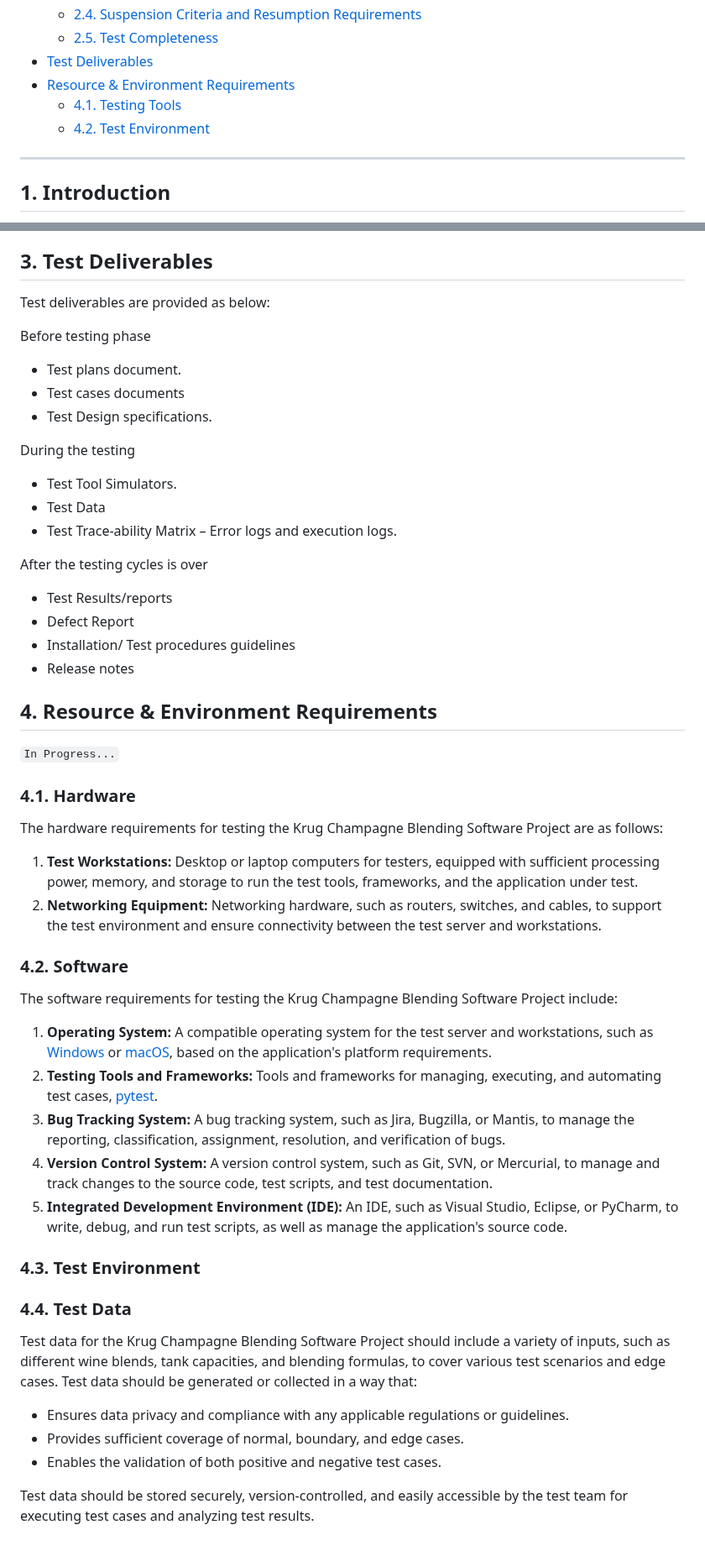
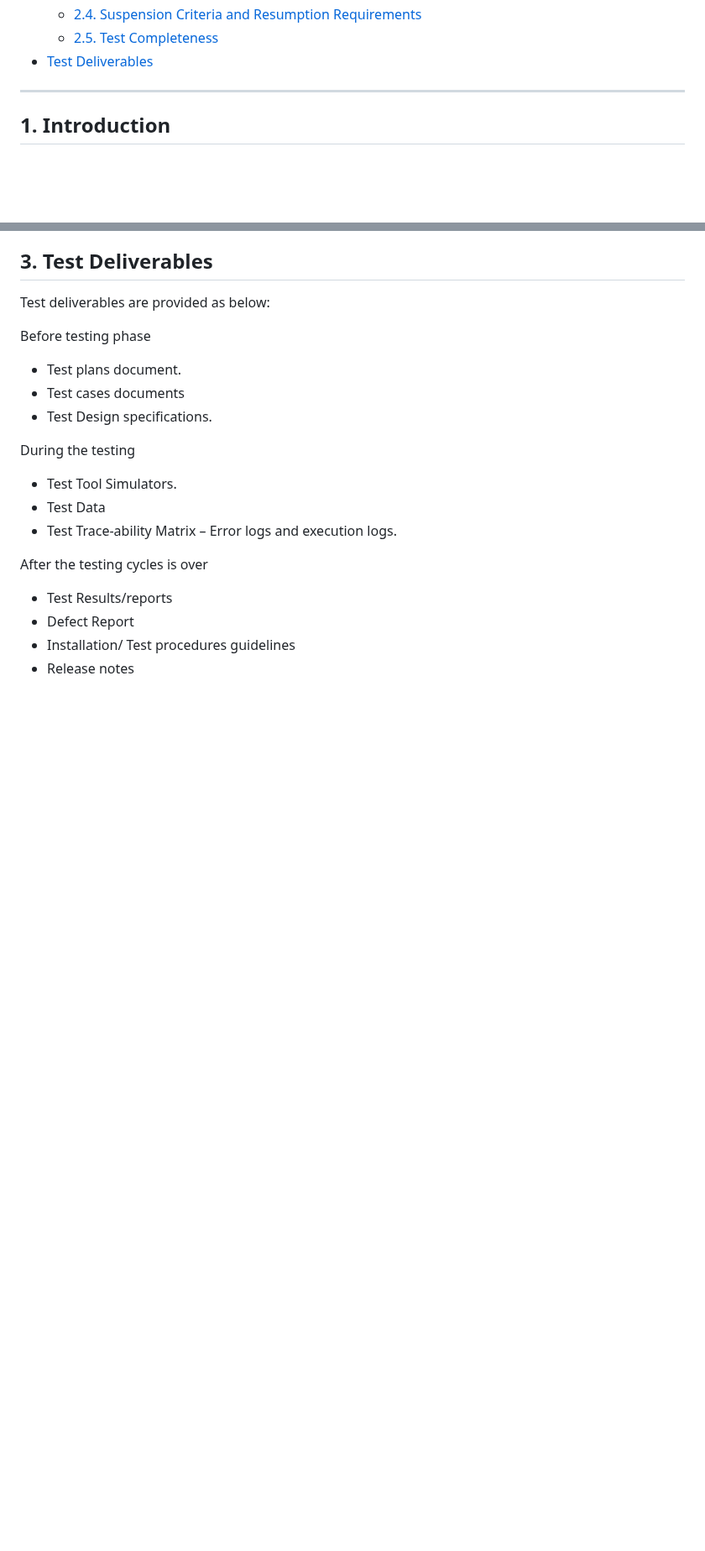
Before and after one commit to algosup/2022-2023-project-5-algorithmics-Team-3, a Markdown page: specs/Test_Plan/Test_Plan.md, 2 parts joined by grey strips. Shown at 84% size. Rendered like a GitHub page; folded sections open; blank space fills up the shorter version.

```diff
--- a/specs/Test_Plan/Test_Plan.md
+++ b/specs/Test_Plan/Test_Plan.md
@@ -27,9 +27,6 @@ _____
    - [2.4. Suspension Criteria and Resumption Requirements](#24-suspension-criteria-and-resumption-requirements) <br>
    - [2.5. Test Completeness](#25-test-completeness) <br>
 - [Test Deliverables](#3-test-deliverables) <br>
-- [Resource & Environment Requirements](#4-resource--environment-requirements) <br>
-    - [4.1. Testing Tools](#41-testing-tools) <br>
-    - [4.2. Test Environment](#42-test-environment) <br>
 
 </details>
 
@@ -178,36 +175,3 @@ After the testing cycles is over
 - Defect Report
 - Installation/ Test procedures guidelines
 - Release notes
-
-## 4. Resource & Environment Requirements
-
-`In Progress...`
-
-### 4.1. Hardware
-
-The hardware requirements for testing the Krug Champagne Blending Software Project are as follows:
-
-1. **Test Workstations:** Desktop or laptop computers for testers, equipped with sufficient processing power, memory, and storage to run the test tools, frameworks, and the application under test.
-2. **Networking Equipment:** Networking hardware, such as routers, switches, and cables, to support the test environment and ensure connectivity between the test server and workstations.
-
-### 4.2. Software
-
-The software requirements for testing the Krug Champagne Blending Software Project include:
-
-1. **Operating System:** A compatible operating system for the test server and workstations, such as [Windows]() or [macOS](), based on the application's platform requirements.
-2. **Testing Tools and Frameworks:** Tools and frameworks for managing, executing, and automating test cases, [pytest]().
-3. **Bug Tracking System:** A bug tracking system, such as Jira, Bugzilla, or Mantis, to manage the reporting, classification, assignment, resolution, and verification of bugs.
-4. **Version Control System:** A version control system, such as Git, SVN, or Mercurial, to manage and track changes to the source code, test scripts, and test documentation.
-5. **Integrated Development Environment (IDE):** An IDE, such as Visual Studio, Eclipse, or PyCharm, to write, debug, and run test scripts, as well as manage the application's source code.
-
-### 4.3. Test Environment
-
-### 4.4. Test Data
-
-Test data for the Krug Champagne Blending Software Project should include a variety of inputs, such as different wine blends, tank capacities, and blending formulas, to cover various test scenarios and edge cases. Test data should be generated or collected in a way that:
-
-- Ensures data privacy and compliance with any applicable regulations or guidelines.
-- Provides sufficient coverage of normal, boundary, and edge cases.
-- Enables the validation of both positive and negative test cases.
-
-Test data should be stored securely, version-controlled, and easily accessible by the test team for executing test cases and analyzing test results.
```
